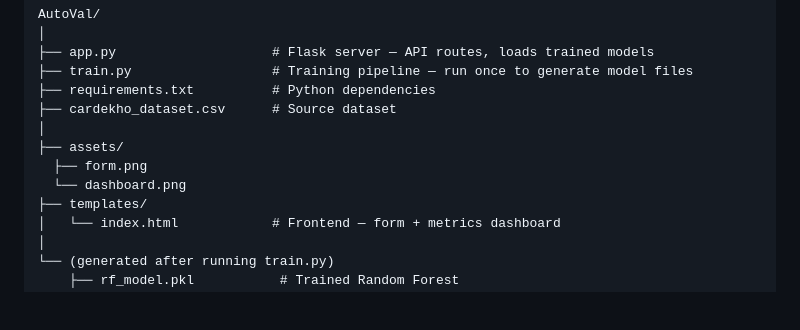
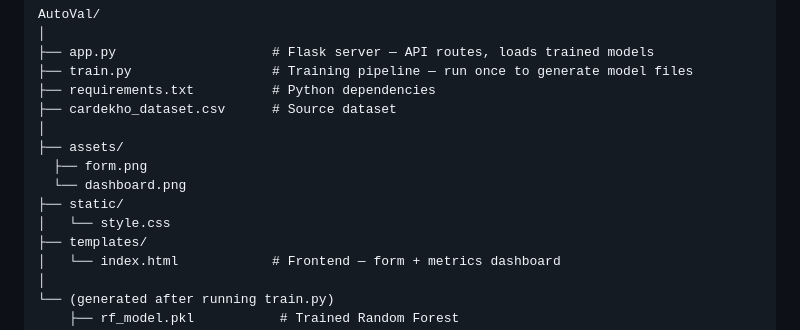
Before and after one commit to mayankagarwal-01/AutoVal, a Markdown page: README.md, the part around the change. GitHub-like rendering; blank space fills up the shorter version.

```diff
--- a/README.md
+++ b/README.md
@@ -140,6 +140,8 @@ AutoVal/
 ├── assets/
   ├── form.png
   └── dashboard.png
+├── static/
+│   └── style.css
 ├── templates/
 │   └── index.html            # Frontend — form + metrics dashboard
 │
```
